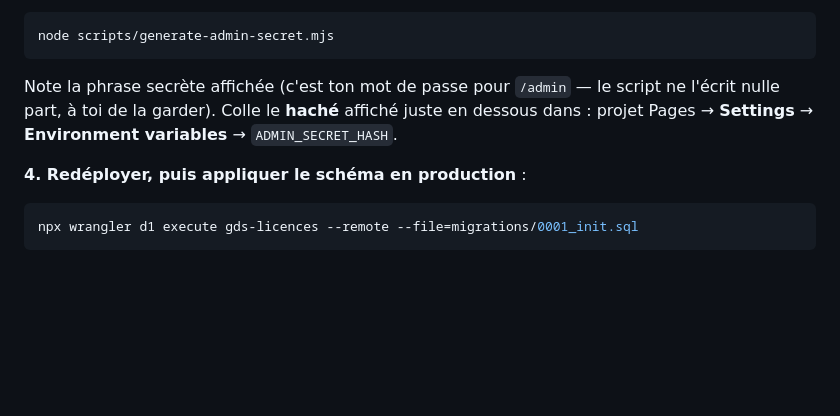
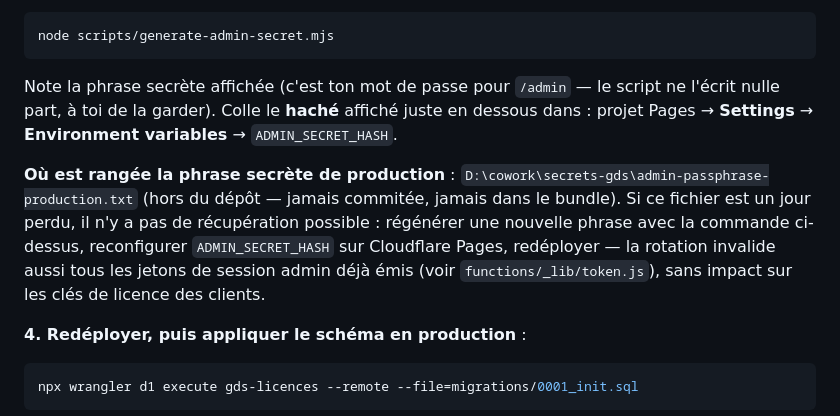
Before and after one commit to Massyux/GDS-Amadeus-simulateur, a Markdown page: README.md, the part around the change. GitHub-like rendering; folded sections open; blank space fills up the shorter version.

Commit message:
README: note l'emplacement (hors depot) de la phrase secrete admin de prod
Suite au deplacement de pharase-secret vers
D:\cowork\secrets-gds\admin-passphrase-production.txt (commit
precedent), pour que Massy la retrouve dans six mois sans avoir a
chercher. Chemin seulement, jamais la valeur -- celle-ci n'a jamais
ete lue ni affichee par cette session.

Co-Authored-By: Claude Sonnet 5 <noreply@anthropic.com>

````diff
--- a/README.md
+++ b/README.md
@@ -115,6 +115,13 @@ Note la phrase secrète affichée (c'est ton mot de passe pour `/admin` — le s
 nulle part, à toi de la garder). Colle le **haché** affiché juste en dessous dans : projet Pages
 → **Settings** → **Environment variables** → `ADMIN_SECRET_HASH`.
 
+**Où est rangée la phrase secrète de production** : `D:\cowork\secrets-gds\admin-passphrase-production.txt`
+(hors du dépôt — jamais commitée, jamais dans le bundle). Si ce fichier est un jour perdu, il n'y
+a pas de récupération possible : régénérer une nouvelle phrase avec la commande ci-dessus,
+reconfigurer `ADMIN_SECRET_HASH` sur Cloudflare Pages, redéployer — la rotation invalide aussi
+tous les jetons de session admin déjà émis (voir `functions/_lib/token.js`), sans impact sur les
+clés de licence des clients.
+
 **4. Redéployer, puis appliquer le schéma en production** :
 
 ```bash
````
